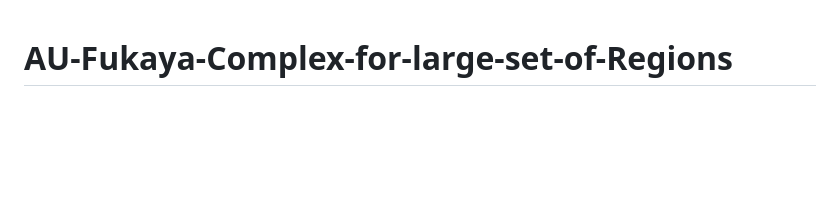
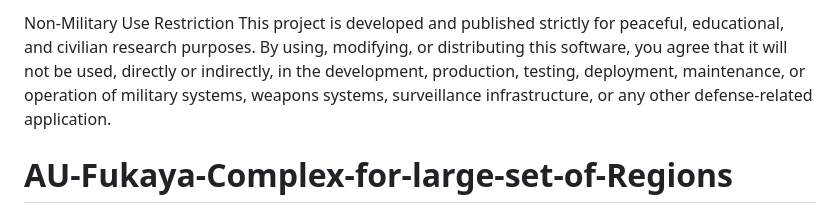
Before and after one commit to vkawasth/AU-Fukaya-Complex-for-large-set-of-Regions, a Markdown page: README.md, the part around the change. Rendered like a GitHub page; blank space fills up the shorter version.

Commit message:
Update README.md
Civilian purposes only

```diff
--- a/README.md
+++ b/README.md
@@ -1,3 +1,5 @@
+Non-Military Use Restriction
+This project is developed and published strictly for peaceful, educational, and civilian research purposes. By using, modifying, or distributing this software, you agree that it will not be used, directly or indirectly, in the development, production, testing, deployment, maintenance, or operation of military systems, weapons systems, surveillance infrastructure, or any other defense-related application.
 
 # AU-Fukaya-Complex-for-large-set-of-Regions
 We managed combinatorial explosion by limiting nodes to 8 in quivers as stop architecture creates numerous combinaions of flow. In this repository we are going to model the entire brain with all secondary interactions using category of Arithmetic Universes as Modules (only additon and scalar multiplication is allowed). MAGMA Quiver Path Algebra is Associative so Julia A inifinity implementation from previous project came handy.
```
